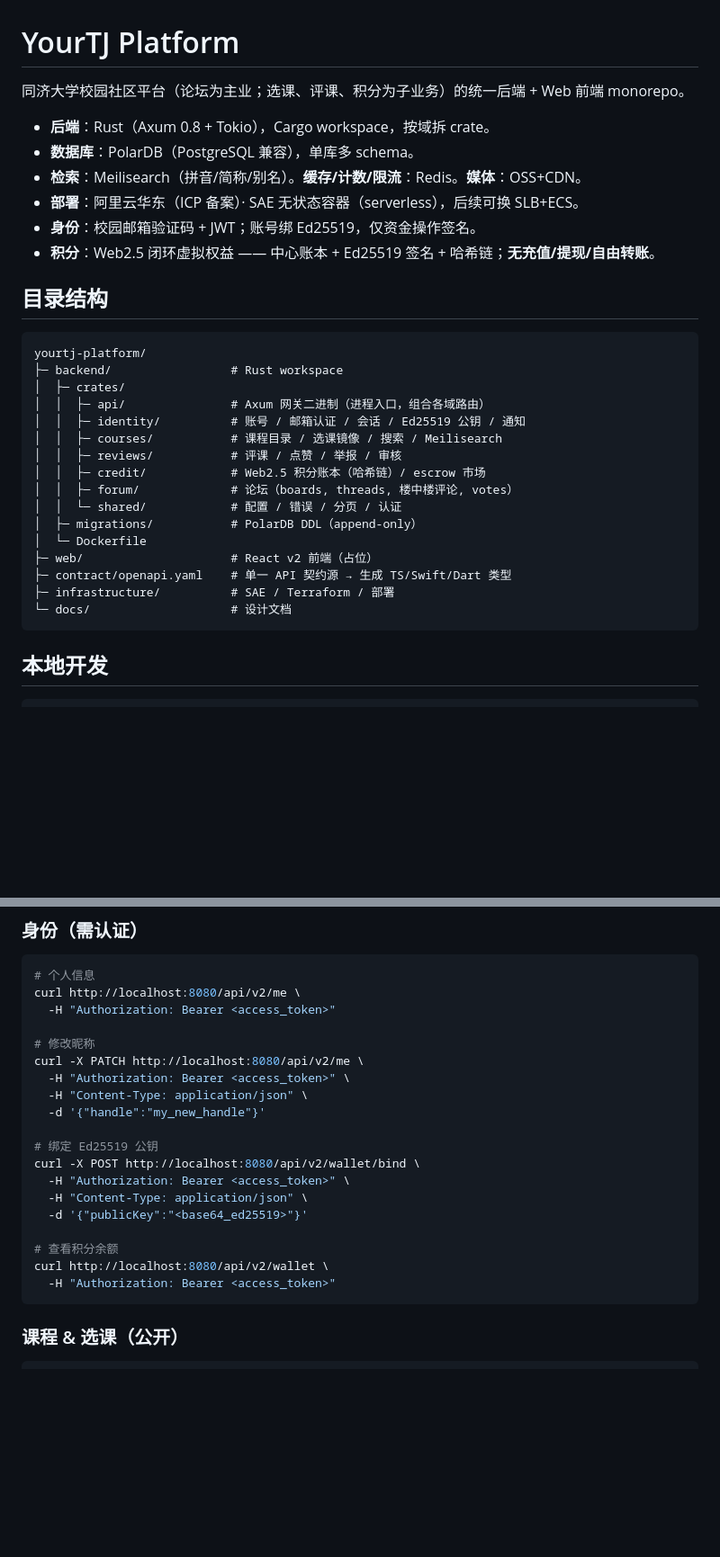
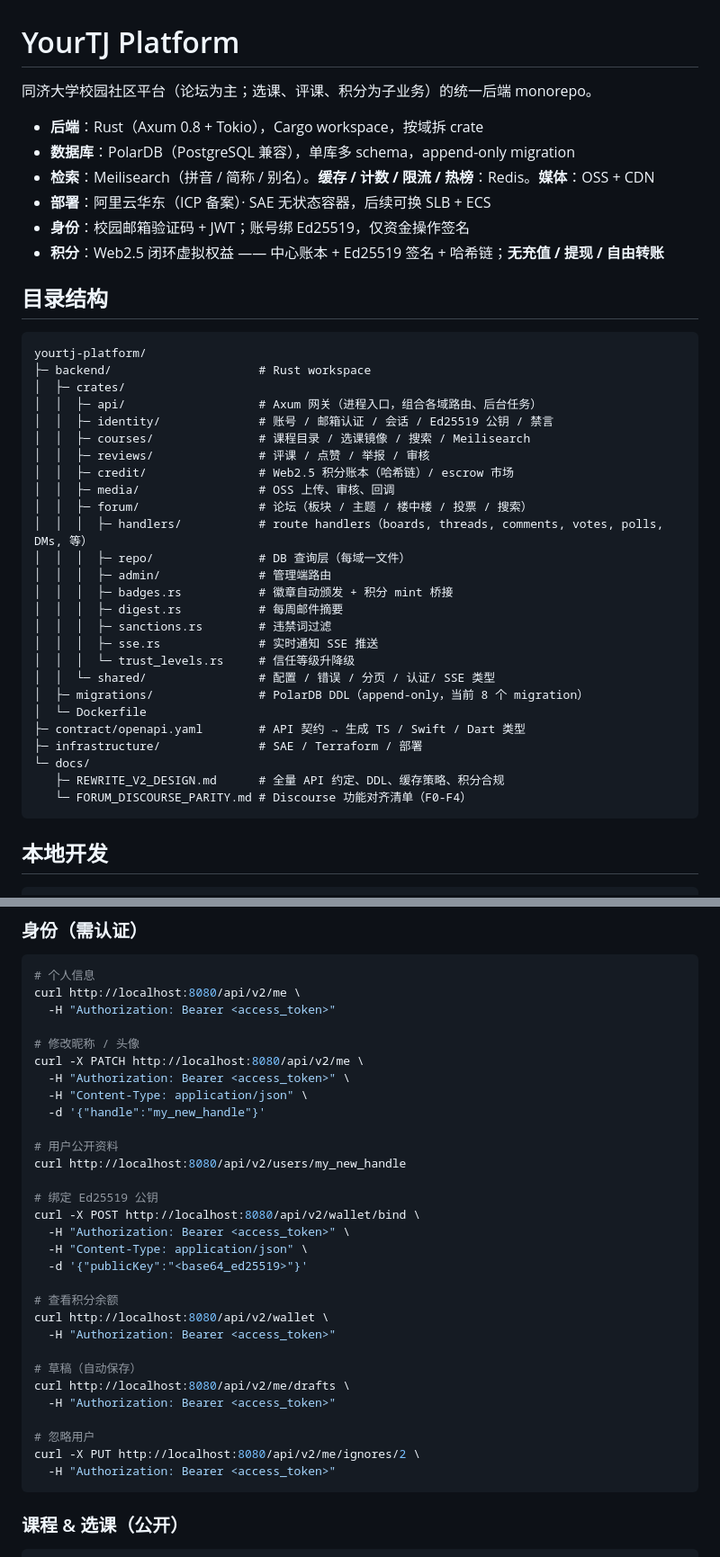
Before and after one commit to YourTongji/YourTJ-Platform, a Markdown page: README.md, 2 parts joined by grey strips. Shown at 90% size. GitHub-like rendering; blank space fills up the shorter version.

Commit message:
docs: update README with forum features, directory structure, and roadmap
Co-authored-by: synergy-agent <299070056+synergy-agent@users.noreply.github.com>

````diff
--- a/README.md
+++ b/README.md
@@ -1,33 +1,43 @@
 # YourTJ Platform
 
-同济大学校园社区平台（论坛为主业；选课、评课、积分为子业务）的统一后端 + Web 前端 monorepo。
+同济大学校园社区平台（论坛为主；选课、评课、积分为子业务）的统一后端 monorepo。
 
-- **后端**：Rust（Axum 0.8 + Tokio），Cargo workspace，按域拆 crate。
-- **数据库**：PolarDB（PostgreSQL 兼容），单库多 schema。
-- **检索**：Meilisearch（拼音/简称/别名）。**缓存/计数/限流**：Redis。**媒体**：OSS+CDN。
-- **部署**：阿里云华东（ICP 备案）· SAE 无状态容器（serverless），后续可换 SLB+ECS。
-- **身份**：校园邮箱验证码 + JWT；账号绑 Ed25519，仅资金操作签名。
-- **积分**：Web2.5 闭环虚拟权益 —— 中心账本 + Ed25519 签名 + 哈希链；**无充值/提现/自由转账**。
+- **后端**：Rust（Axum 0.8 + Tokio），Cargo workspace，按域拆 crate
+- **数据库**：PolarDB（PostgreSQL 兼容），单库多 schema，append-only migration
+- **检索**：Meilisearch（拼音 / 简称 / 别名）。**缓存 / 计数 / 限流 / 热榜**：Redis。**媒体**：OSS + CDN
+- **部署**：阿里云华东（ICP 备案）· SAE 无状态容器，后续可换 SLB + ECS
+- **身份**：校园邮箱验证码 + JWT；账号绑 Ed25519，仅资金操作签名
+- **积分**：Web2.5 闭环虚拟权益 —— 中心账本 + Ed25519 签名 + 哈希链；**无充值 / 提现 / 自由转账**
 
 ## 目录结构
 
 ```
 yourtj-platform/
-├─ backend/                 # Rust workspace
+├─ backend/                     # Rust workspace
 │  ├─ crates/
-│  │  ├─ api/               # Axum 网关二进制（进程入口，组合各域路由）
-│  │  ├─ identity/          # 账号 / 邮箱认证 / 会话 / Ed25519 公钥 / 通知
-│  │  ├─ courses/           # 课程目录 / 选课镜像 / 搜索 / Meilisearch
-│  │  ├─ reviews/           # 评课 / 点赞 / 举报 / 审核
-│  │  ├─ credit/            # Web2.5 积分账本（哈希链）/ escrow 市场
-│  │  ├─ forum/             # 论坛（boards, threads, 楼中楼评论, votes）
-│  │  └─ shared/            # 配置 / 错误 / 分页 / 认证
-│  ├─ migrations/           # PolarDB DDL（append-only）
+│  │  ├─ api/                   # Axum 网关（进程入口，组合各域路由、后台任务）
+│  │  ├─ identity/              # 账号 / 邮箱认证 / 会话 / Ed25519 公钥 / 禁言
+│  │  ├─ courses/               # 课程目录 / 选课镜像 / 搜索 / Meilisearch
+│  │  ├─ reviews/               # 评课 / 点赞 / 举报 / 审核
+│  │  ├─ credit/                # Web2.5 积分账本（哈希链）/ escrow 市场
+│  │  ├─ media/                 # OSS 上传、审核、回调
+│  │  ├─ forum/                 # 论坛（板块 / 主题 / 楼中楼 / 投票 / 搜索）
+│  │  │  ├─ handlers/           # route handlers（boards, threads, comments, votes, polls, DMs, 等）
+│  │  │  ├─ repo/               # DB 查询层（每域一文件）
+│  │  │  ├─ admin/              # 管理端路由
+│  │  │  ├─ badges.rs           # 徽章自动颁发 + 积分 mint 桥接
+│  │  │  ├─ digest.rs           # 每周邮件摘要
+│  │  │  ├─ sanctions.rs        # 违禁词过滤
+│  │  │  ├─ sse.rs              # 实时通知 SSE 推送
+│  │  │  └─ trust_levels.rs     # 信任等级升降级
+│  │  └─ shared/                # 配置 / 错误 / 分页 / 认证/ SSE 类型
+│  ├─ migrations/               # PolarDB DDL（append-only，当前 8 个 migration）
 │  └─ Dockerfile
-├─ web/                     # React v2 前端（占位）
-├─ contract/openapi.yaml    # 单一 API 契约源 → 生成 TS/Swift/Dart 类型
-├─ infrastructure/          # SAE / Terraform / 部署
-└─ docs/                    # 设计文档
+├─ contract/openapi.yaml        # API 契约 → 生成 TS / Swift / Dart 类型
+├─ infrastructure/              # SAE / Terraform / 部署
+└─ docs/
+   ├─ REWRITE_V2_DESIGN.md      # 全量 API 约定、DDL、缓存策略、积分合规
+   └─ FORUM_DISCOURSE_PARITY.md # Discourse 功能对齐清单（F0-F4）
 ```
 
 ## 本地开发
@@ -79,11 +89,14 @@ curl -X POST http://localhost:8080/api/v2/auth/logout \
 curl http://localhost:8080/api/v2/me \
   -H "Authorization: Bearer <access_token>"
 
-# 修改昵称
+# 修改昵称 / 头像
 curl -X PATCH http://localhost:8080/api/v2/me \
   -H "Authorization: Bearer <access_token>" \
   -H "Content-Type: application/json" \
   -d '{"handle":"my_new_handle"}'
+
+# 用户公开资料
+curl http://localhost:8080/api/v2/users/my_new_handle
 
 # 绑定 Ed25519 公钥
 curl -X POST http://localhost:8080/api/v2/wallet/bind \
@@ -93,6 +106,14 @@ curl -X POST http://localhost:8080/api/v2/wallet/bind \
 
 # 查看积分余额
 curl http://localhost:8080/api/v2/wallet \
+  -H "Authorization: Bearer <access_token>"
+
+# 草稿（自动保存）
+curl http://localhost:8080/api/v2/me/drafts \
+  -H "Authorization: Bearer <access_token>"
+
+# 忽略用户
+curl -X PUT http://localhost:8080/api/v2/me/ignores/2 \
   -H "Authorization: Bearer <access_token>"
 ```
 
````
Also changed, not shown: other parts of README.md (+33 -5 lines).
